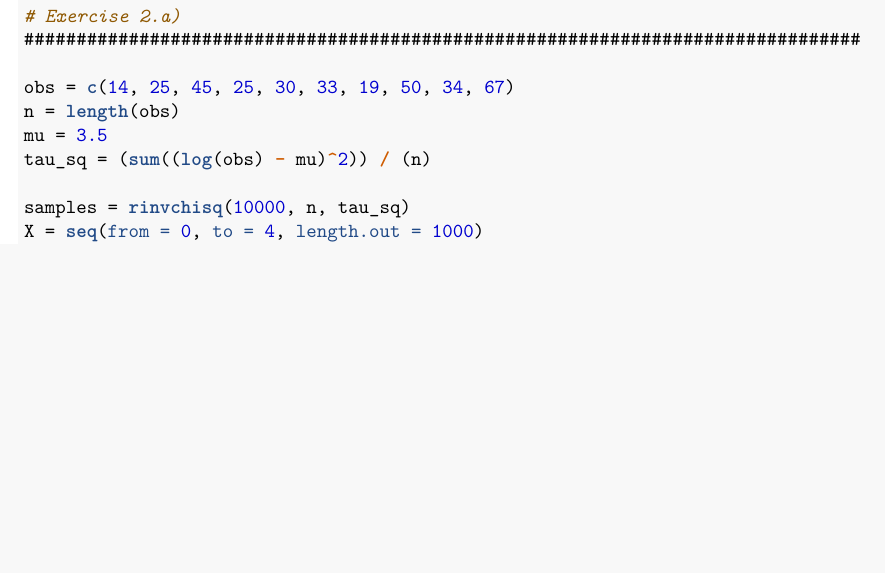
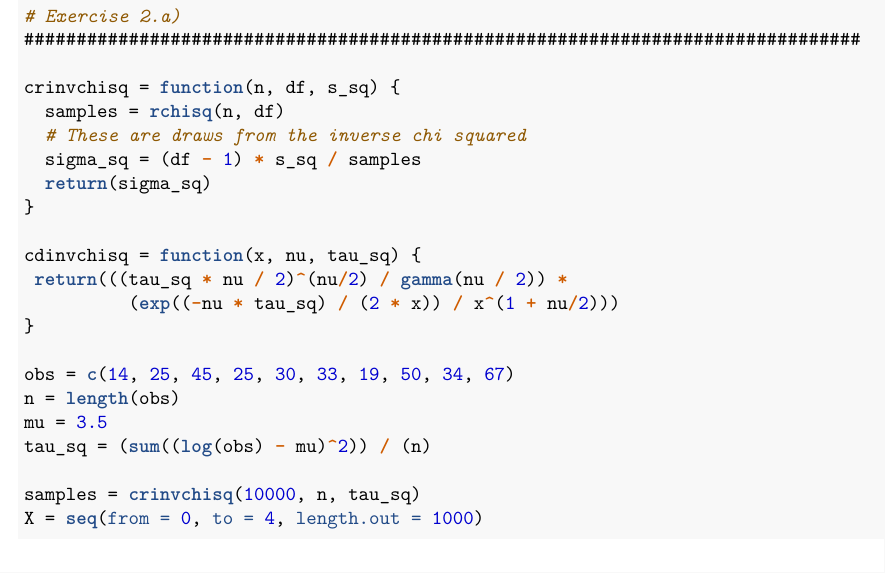
Before and after one commit to flennic/bayesian-learning, an R Markdown document (lab01/Lab01.Rmd): part of page 13 of 17 before the commit and part of page 14 of 18 after it, cut so that both start at the same text, the shorter picture padded with empty space. The pictures show the output file lab01/Lab01.pdf that the author committed with the source.

Commit message:
Implement custom crinvchisq and cdinvchisq and scale posterior in plot

````diff
--- a/lab01/Lab01.Rmd
+++ b/lab01/Lab01.Rmd
@@ -3,15 +3,15 @@ title: "Bayesian Learning - Lab 01"
 author: "Lakshidaa Saigiridharan (laksa656) and Maximilian Pfundstein (maxpf364)"
 date: "`r Sys.Date()`"
 output:
+  pdf_document:
+    toc: true
+    toc_depth: 3
+    number_sections: true
   html_document:
     df_print: paged
     toc: true
     toc_float: false
     number_sections: false
-  pdf_document:
-    toc: true
-    toc_depth: 3
-    number_sections: true
 ---
 
 ```{r setup, include=FALSE}
@@ -194,16 +194,29 @@ We calculate $\tau^2$, then we sample from `rinvchisq()` and compare the drawn s
 # Exercise 2.a)
 ################################################################################
 
+crinvchisq = function(n, df, s_sq) {
+  samples = rchisq(n, df)
+  # These are draws from the inverse chi squared
+  sigma_sq = (df - 1) * s_sq / samples
+  return(sigma_sq)
+}
+
+cdinvchisq = function(x, nu, tau_sq) {
+ return(((tau_sq * nu / 2)^(nu/2) / gamma(nu / 2)) *
+          (exp((-nu * tau_sq) / (2 * x)) / x^(1 + nu/2)))
+}
+
 obs = c(14, 25, 45, 25, 30, 33, 19, 50, 34, 67)
 n = length(obs)
 mu = 3.5
 tau_sq = (sum((log(obs) - mu)^2)) / (n)
 
-samples = rinvchisq(10000, n, tau_sq)
+samples = crinvchisq(10000, n, tau_sq)
 X = seq(from = 0, to = 4, length.out = 1000)
-Y = dinvchisq(X, n, tau_sq)
+Y = cdinvchisq(X, n, tau_sq)
 
 ```
+
 
 ```{r, echo = FALSE, eval = FALSE}
 
````
Also changed, not shown: lab01/Lab01.html, lab01/Lab01.pdf, lab01/Lab01.Rmd (6 more changed lines).
